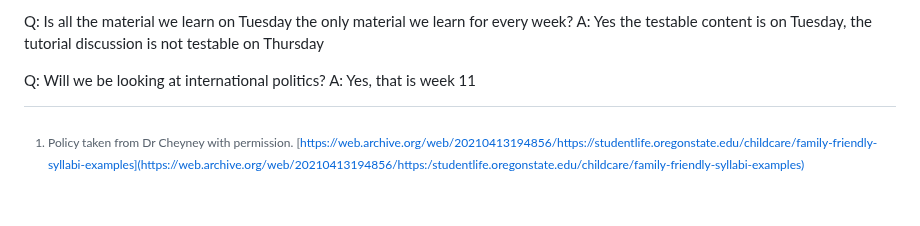
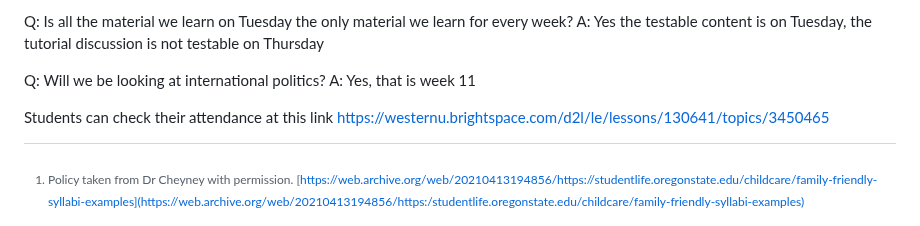
Before and after one commit to dbousfie/1026bot, a Markdown page: syllabus.md, the part around the change. GitHub-like rendering; blank space fills up the shorter version.

```diff
--- a/syllabus.md
+++ b/syllabus.md
@@ -1472,3 +1472,5 @@ A: Yes the testable content is on Tuesday, the tutorial discussion is not testab
 
 Q: Will we be looking at international politics?
 A: Yes, that is week 11
+
+Students can check their attendance at this link https://westernu.brightspace.com/d2l/le/lessons/130641/topics/3450465
```
